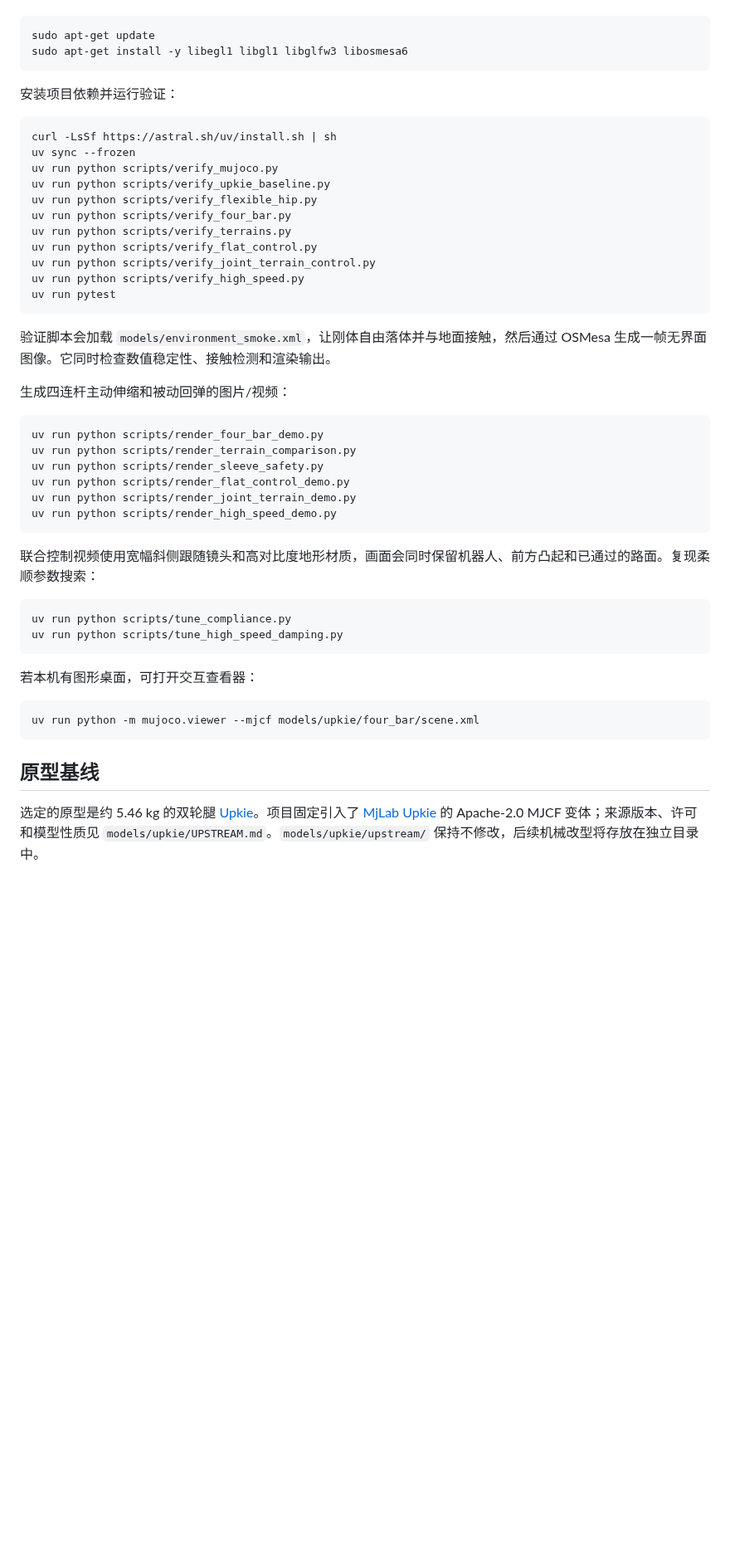
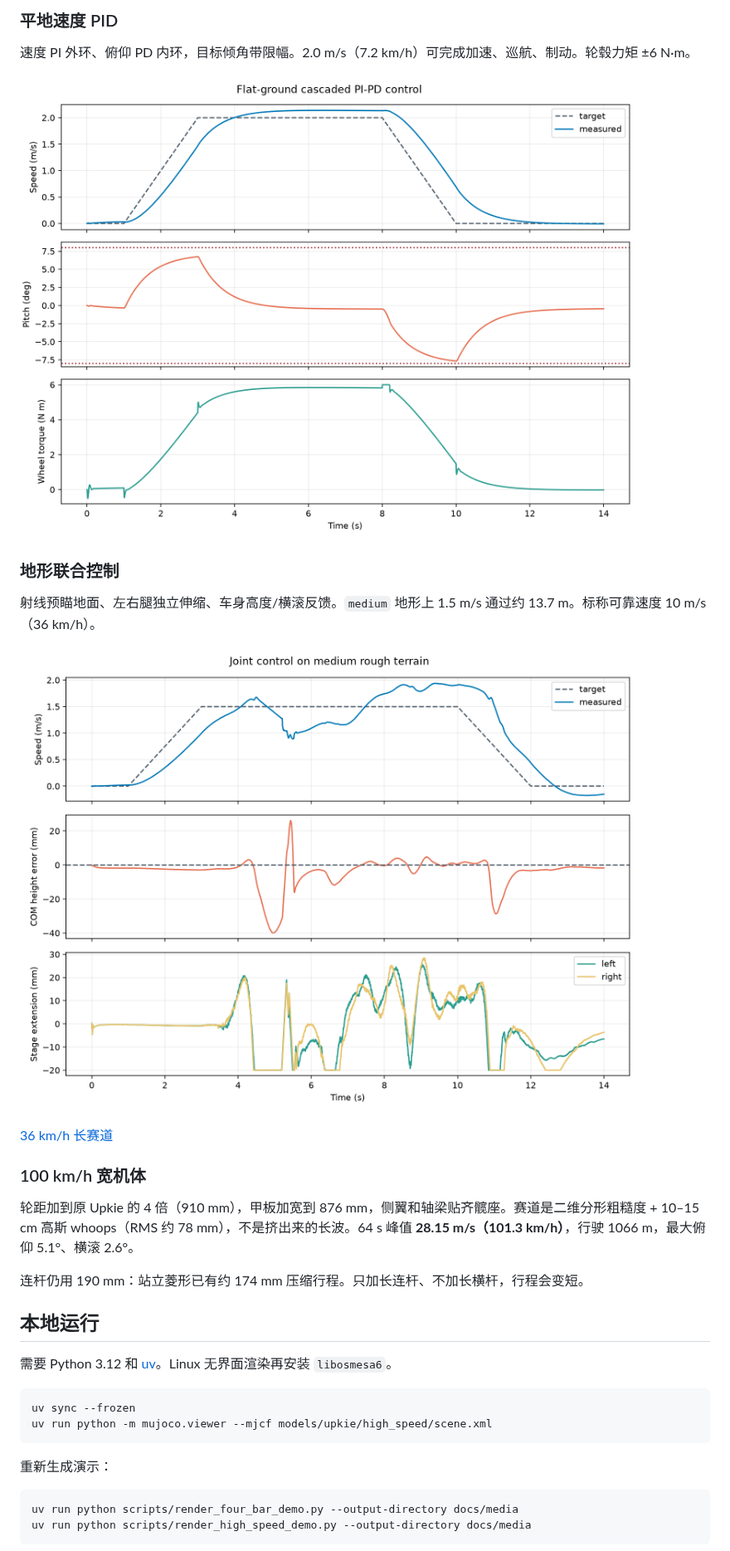
Before and after one commit to xzm320/ME239_Wheel_Leg_Robot, a Markdown page: README.md, the part around one of its changes. Shown at 83% size. Drawn GitHub-style; pictures changed too: docs/media/flat_balance_tracking.png (added), docs/media/joint_metrics.png (added); blank space fills up the shorter version.

````diff
--- a/README.md
+++ b/README.md
@@ -13,52 +23,36 @@ MuJoCo 的 Python wheel 已包含仿真库，无需另行下载 MuJoCo 二进制
+### 平地速度 PID
+
+速度 PI 外环、俯仰 PD 内环，目标倾角带限幅。2.0 m/s（7.2 km/h）可完成加速、巡航、制动。轮毂力矩 ±6 N·m。
+
+[![速度跟踪曲线](docs/media/flat_balance_tracking.png)](docs/media/flat_balance.mp4)
+
+### 地形联合控制
+
+射线预瞄地面、左右腿独立伸缩、车身高度/横滚反馈。`medium` 地形上 1.5 m/s 通过约 13.7 m。标称可靠速度 10 m/s（36 km/h）。
+
+[![高度与姿态指标](docs/media/joint_metrics.png)](docs/media/joint_control.mp4)
+
+[36 km/h 长赛道](docs/media/high_speed_36kmh.mp4)
+
+### 100 km/h 宽机体
+
+轮距加到原 Upkie 的 4 倍（910 mm），甲板加宽到 876 mm，侧翼和轴梁贴齐髋座。赛道是二维分形粗糙度 + 10–15 cm 高斯 whoops（RMS 约 78 mm），不是挤出来的长波。64 s 峰值 **28.15 m/s（101.3 km/h）**，行驶 1066 m，最大俯仰 5.1°、横滚 2.6°。
+
+连杆仍用 190 mm：站立菱形已有约 174 mm 压缩行程。只加长连杆、不加长横杆，行程会变短。
+
+## 本地运行
+
+需要 Python 3.12 和 [uv](https://docs.astral.sh/uv/)。Linux 无界面渲染再安装 `libosmesa6`。
 
 ```bash
-sudo apt-get update
-sudo apt-get install -y libegl1 libgl1 libglfw3 libosmesa6
+uv sync --frozen
+uv run python -m mujoco.viewer --mjcf models/upkie/high_speed/scene.xml
 ```
 
-安装项目依赖并运行验证：
+重新生成演示：
 
 ```bash
-curl -LsSf https://astral.sh/uv/install.sh | sh
-uv sync --frozen
-uv run python scripts/verify_mujoco.py
-uv run python scripts/verify_upkie_baseline.py
-uv run python scripts/verify_flexible_hip.py
-uv run python scripts/verify_four_bar.py
-uv run python scripts/verify_terrains.py
-uv run python scripts/verify_flat_control.py
-uv run python scripts/verify_joint_terrain_control.py
-uv run python scripts/verify_high_speed.py
-uv run pytest
+uv run python scripts/render_four_bar_demo.py --output-directory docs/media
+uv run python scripts/render_high_speed_demo.py --output-directory docs/media
 ```
 
-验证脚本会加载 `models/environment_smoke.xml`，让刚体自由落体并与地面接触，然后通过 OSMesa 生成一帧无界面图像。它同时检查数值稳定性、接触检测和渲染输出。
-
-生成四连杆主动伸缩和被动回弹的图片/视频：
-
-```bash
-uv run python scripts/render_four_bar_demo.py
-uv run python scripts/render_terrain_comparison.py
-uv run python scripts/render_sleeve_safety.py
-uv run python scripts/render_flat_control_demo.py
-uv run python scripts/render_joint_terrain_demo.py
-uv run python scripts/render_high_speed_demo.py
-```
-
-联合控制视频使用宽幅斜侧跟随镜头和高对比度地形材质，画面会同时保留机器人、前方凸起和已通过的路面。复现柔顺参数搜索：
-
-```bash
-uv run python scripts/tune_compliance.py
-uv run python scripts/tune_high_speed_damping.py
-```
-
-若本机有图形桌面，可打开交互查看器：
-
-```bash
-uv run python -m mujoco.viewer --mjcf models/upkie/four_bar/scene.xml
-```
-
-## 原型基线
-
-选定的原型是约 5.46 kg 的双轮腿 [Upkie](https://github.com/upkie/upkie)。项目固定引入了 [MjLab Upkie](https://github.com/MarcDcls/mjlab_upkie) 的 Apache-2.0 MJCF 变体；来源版本、许可和模型性质见 `models/upkie/UPSTREAM.md`。`models/upkie/upstream/` 保持不修改，后续机械改型将存放在独立目录中。
-
````
Also changed, not shown: other parts of README.md (+19 -32 lines), docs/media/four_bar_states.png (added), docs/media/high_speed_100kmh.png (added), docs/media/sleeve.png (added), docs/media/terrain_levels.png (added), 5 other files.
